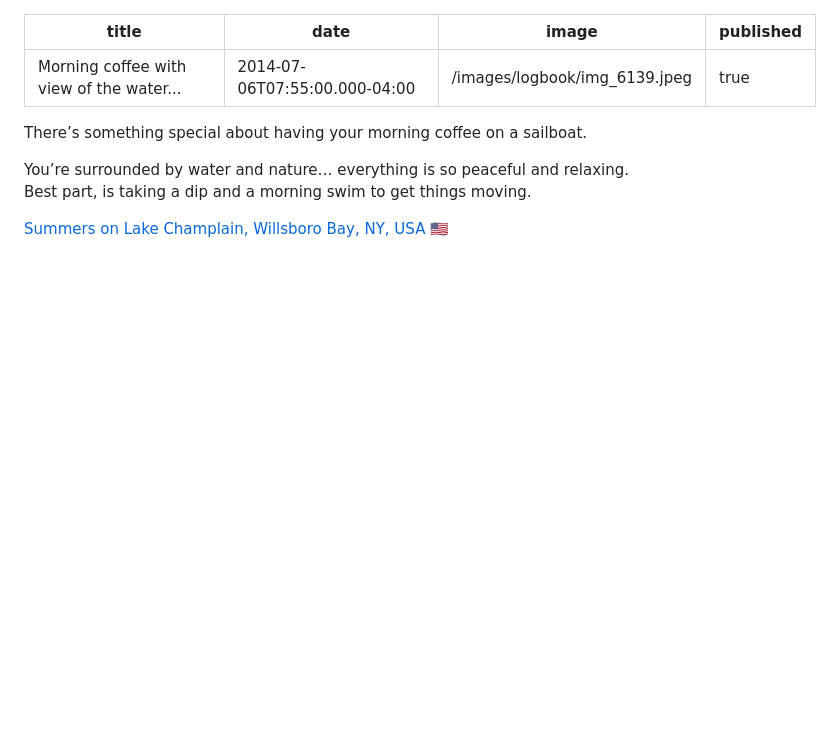
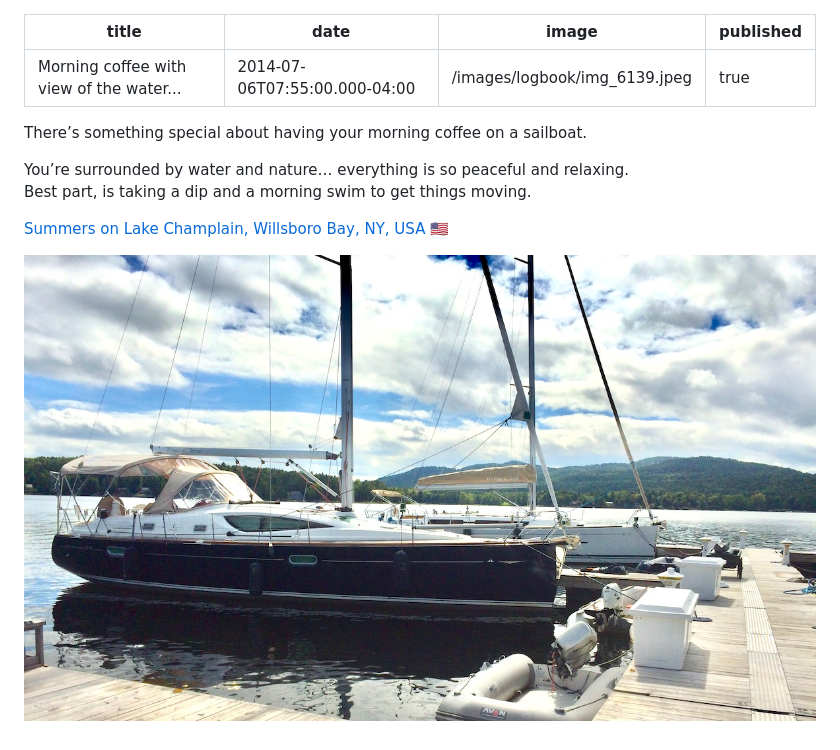
Before and after one commit to fritz-mann/panorama-sailing, a Markdown page: logbook/2014-07-06-morning-coffee-and-this-view….md, the part around the change. Rendered like a GitHub page; pictures changed too: images/logbook/2014-jeanneau-sun-odyssey-42-ds.jpg (added); blank space fills up the shorter version.

Commit message:
Update Logbook “2014-07-06-morning-coffee-and-this-view…”

```diff
--- a/logbook/2014-07-06-morning-coffee-and-this-view….md
+++ b/logbook/2014-07-06-morning-coffee-and-this-view….md
@@ -10,3 +10,5 @@ You’re surrounded by water and nature… everything is so peaceful and relaxin
 Best part, is taking a dip and a morning swim to get things moving.
 
 [Summers on Lake Champlain, Willsboro Bay, NY, USA 🇺🇸](https://maps.app.goo.gl/SzrPCRX4MG2U77bc8?g_st=ic)
+
+![2014 Jeanneau Sun Odyssey 42 DS](/images/logbook/2014-jeanneau-sun-odyssey-42-ds.jpg "2014 Jeanneau Sun Odyssey 42 DS")
```
